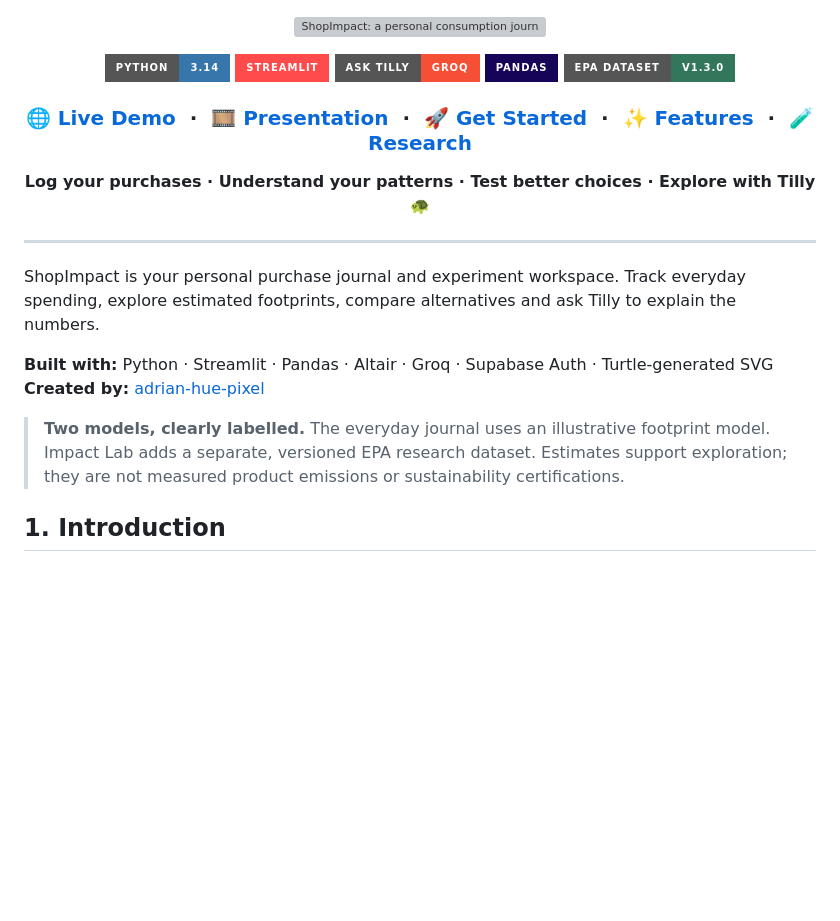
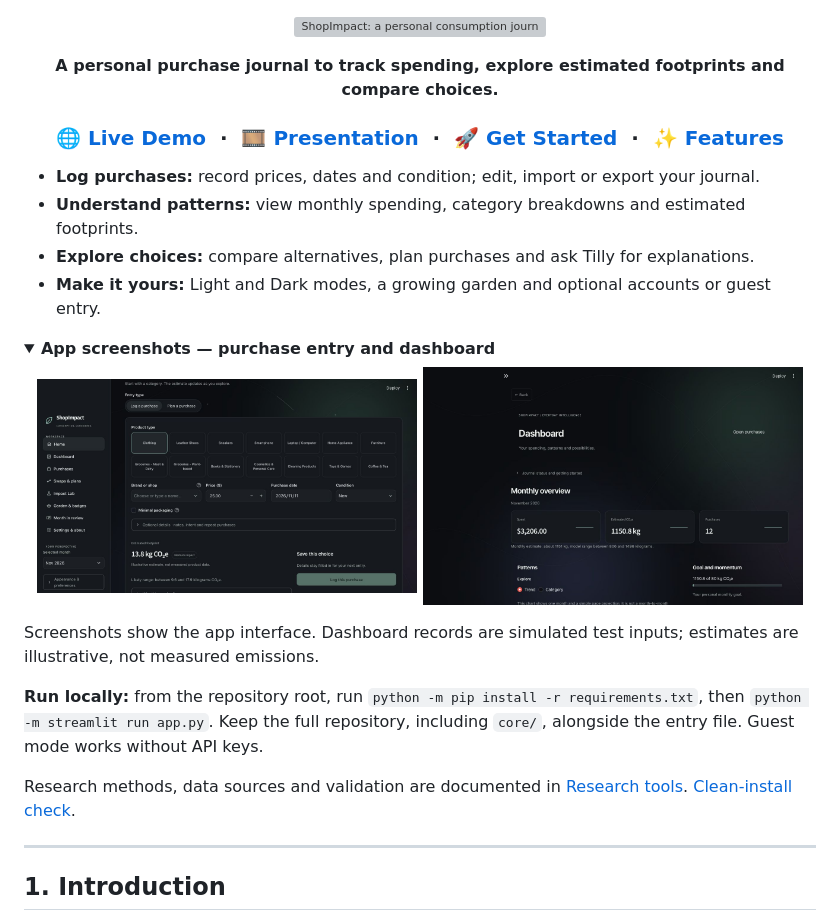
Before and after one commit to adrian-hue-pixel/IDAI102-1000528-ADRIAN-ROHITH-C, a Markdown page: README.md, the part around the change. Drawn GitHub-style; pictures changed too: docs/screenshots/readme-dashboard.png (added), docs/screenshots/readme-home.png (added); folded sections open; badges without logos; blank space fills up the shorter version; grey boxes are pictures that could not be loaded.

Commit message:
Simplify README overview and document fresh install verification

```diff
--- a/README.md
+++ b/README.md
@@ -2,32 +2,37 @@
   <img src="docs/shopimpact-banner.svg" alt="ShopImpact: a personal consumption journal and experiment workspace" width="100%">
 </p>
 
-<p align="center">
-  <img alt="Python 3.14" src="https://img.shields.io/badge/Python-3.14-3776AB?style=for-the-badge&logo=python&logoColor=white">
-  <img alt="Streamlit" src="https://img.shields.io/badge/Streamlit-FF4B4B?style=for-the-badge&logo=streamlit&logoColor=white">
-  <img alt="Ask Tilly with Groq" src="https://img.shields.io/badge/Ask_Tilly-Groq-F55036?style=for-the-badge">
-  <img alt="Pandas" src="https://img.shields.io/badge/Pandas-150458?style=for-the-badge&logo=pandas&logoColor=white">
-  <img alt="EPA dataset v1.3.0" src="https://img.shields.io/badge/EPA_dataset-v1.3.0-32765B?style=for-the-badge">
-</p>
+<p align="center"><strong>A personal purchase journal to track spending, explore estimated footprints and compare choices.</strong></p>
 
 <h3 align="center">
   <a href="https://shopimpact-app.streamlit.app/">🌐 Live Demo</a> &nbsp;·&nbsp;
   <a href="https://canva.link/v49hfof5yt02eqe">🎞️ Presentation</a> &nbsp;·&nbsp;
   <a href="#14-installation">🚀 Get Started</a> &nbsp;·&nbsp;
-  <a href="#5-the-everyday-workspace">✨ Features</a> &nbsp;·&nbsp;
-  <a href="#6-research-tools">🧪 Research</a>
+  <a href="#5-the-everyday-workspace">✨ Features</a>
 </h3>
 
-<p align="center"><strong>Log your purchases · Understand your patterns · Test better choices · Explore with Tilly 🐢</strong></p>
+- **Log purchases:** record prices, dates and condition; edit, import or export your journal.
+- **Understand patterns:** view monthly spending, category breakdowns and estimated footprints.
+- **Explore choices:** compare alternatives, plan purchases and ask Tilly for explanations.
+- **Make it yours:** Light and Dark modes, a growing garden and optional accounts or guest entry.
+
+<details>
+<summary><strong>App screenshots — purchase entry and dashboard</strong></summary>
+
+<p align="center">
+  <img src="docs/screenshots/readme-home.png" alt="ShopImpact purchase-entry form in dark mode" width="48%">
+  <img src="docs/screenshots/readme-dashboard.png" alt="ShopImpact dashboard in dark mode with simulated purchase data" width="48%">
+</p>
+
+Screenshots show the app interface. Dashboard records are simulated test inputs; estimates are illustrative, not measured emissions.
+
+</details>
+
+**Run locally:** from the repository root, run `python -m pip install -r requirements.txt`, then `python -m streamlit run app.py`. Keep the full repository, including `core/`, alongside the entry file. Guest mode works without API keys.
+
+Research methods, data sources and validation are documented in [Research tools](#6-research-tools). [Clean-install check](docs/DEPLOYMENT.md).
 
 ---
-
-ShopImpact is your personal purchase journal and experiment workspace. Track everyday spending, explore estimated footprints, compare alternatives and ask Tilly to explain the numbers.
-
-**Built with:** Python · Streamlit · Pandas · Altair · Groq · Supabase Auth · Turtle-generated SVG<br>
-**Created by:** [adrian-hue-pixel](https://github.com/adrian-hue-pixel)
-
-> **Two models, clearly labelled.** The everyday journal uses an illustrative footprint model. Impact Lab adds a separate, versioned EPA research dataset. Estimates support exploration; they are not measured product emissions or sustainability certifications.
 
 ## 1. Introduction
 
```
Also changed, not shown: docs/DEPLOYMENT.md (added, +36 -0 lines).
